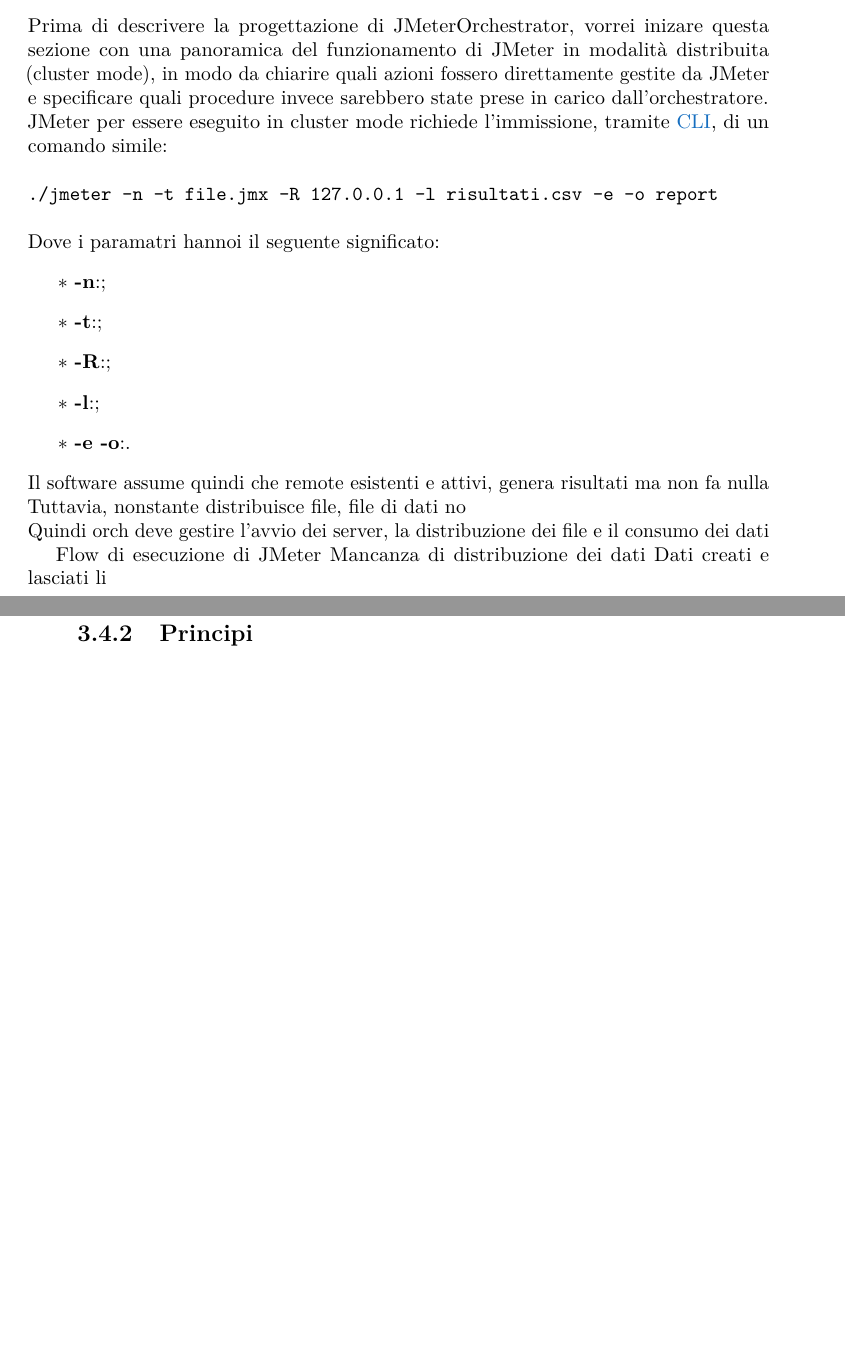
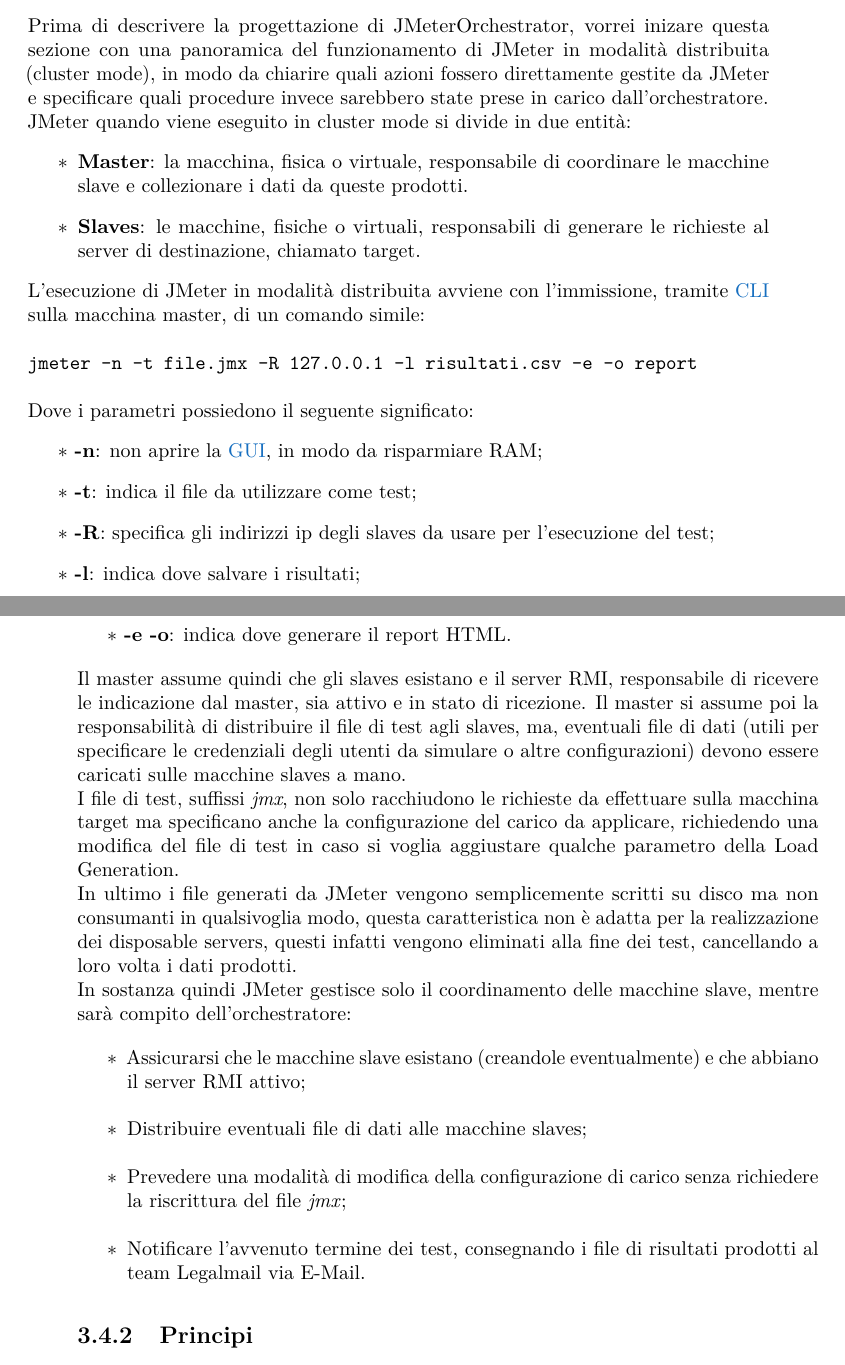
Before and after one commit to gmarraff/bachelor-thesis, a LaTeX thesis (tesi.tex, which reads capitoli/capitolo-3/progettazione-orchestratore.tex): two parts of pages 39 and 40 of 48 before the commit and two parts of pages 39 and 40 of 50 after it, joined at a grey line, cut so that both start at the same text, the shorter picture padded with empty space. Compiled offline with pdfLaTeX.

Commit message:
Add JMeter overview

```diff
--- a/capitoli/capitolo-3/progettazione-orchestratore.tex
+++ b/capitoli/capitolo-3/progettazione-orchestratore.tex
@@ -3,24 +3,31 @@
 % !TEX root = ../../tesi.tex
 \subsection{JMeter - Modalità Distribuita}
 Prima di descrivere la progettazione di JMeterOrchestrator, vorrei inizare questa sezione con una panoramica del funzionamento di JMeter in modalità distribuita (cluster mode), in modo da chiarire quali azioni fossero direttamente gestite da JMeter e specificare quali procedure invece sarebbero state prese in carico dall'orchestratore. \\
-JMeter per essere eseguito in cluster mode richiede l'immissione, tramite \gls{cli}, di un comando simile:\\\\
-\texttt{./jmeter -n -t file.jmx -R 127.0.0.1 -l risultati.csv -e -o report}\\\\
-Dove i paramatri hannoi il seguente significato:
+JMeter quando viene eseguito in cluster mode si divide in due entità:
 \begin{itemize}
-	\item \textbf{-n}:;
-	\item \textbf{-t}:;
-	\item \textbf{-R}:;
-	\item \textbf{-l}:;
-	\item \textbf{-e -o}:.
+	\item \textbf{Master}: la macchina, fisica o virtuale, responsabile di coordinare le macchine slave e collezionare i dati da queste prodotti.
+	\item \textbf{Slaves}: le macchine, fisiche o virtuali, responsabili di generare le richieste al server di destinazione, chiamato target.
 \end{itemize}
-Il software assume quindi che remote esistenti e attivi, genera risultati ma non fa nulla \\
-Tuttavia, nonstante distribuisce file, file di dati no \\
-Quindi orch deve gestire l'avvio dei server, la distribuzione dei file e il consumo dei dati
-
-
-Flow di esecuzione di JMeter
-Mancanza di distribuzione dei dati
-Dati creati e lasciati li
+L'esecuzione di JMeter in modalità distribuita avviene con l'immissione, tramite \gls{cli} sulla macchina master, di un comando simile:\\\\
+\texttt{jmeter -n -t file.jmx -R 127.0.0.1 -l risultati.csv -e -o report}\\\\
+Dove i parametri possiedono il seguente significato:
+\begin{itemize}
+	\item \textbf{-n}: non aprire la \gls{gui}, in modo da risparmiare RAM;
+	\item \textbf{-t}: indica il file da utilizzare come test;
+	\item \textbf{-R}: specifica gli indirizzi ip degli slaves da usare per l'esecuzione del test;
+	\item \textbf{-l}: indica dove salvare i risultati;
+	\item \textbf{-e -o}: indica dove generare il report HTML.
+\end{itemize}
+Il master assume quindi che gli slaves esistano e il server RMI, responsabile di ricevere le indicazione dal master, sia attivo e in stato di ricezione. Il master si assume poi la responsabilità di distribuire il file di test agli slaves, ma, eventuali file di dati (utili per specificare le credenziali degli utenti da simulare o altre configurazioni) devono essere caricati sulle macchine slaves a mano.\\
+I file di test, suffissi \textit{jmx}, non solo racchiudono le richieste da effettuare sulla macchina target ma specificano anche la configurazione del carico da applicare, richiedendo una modifica del file di test in caso si voglia aggiustare qualche parametro della Load Generation. \\
+In ultimo i file generati da JMeter vengono semplicemente scritti su disco ma non consumanti in qualsivoglia modo, questa caratteristica non è adatta per la realizzazione dei disposable servers, questi infatti vengono eliminati alla fine dei test, cancellando a loro volta i dati prodotti. \\
+In sostanza quindi JMeter gestisce solo il coordinamento delle macchine slave, mentre sarà compito dell'orchestratore:
+\begin{itemize}
+	\item Assicurarsi che le macchine slave esistano (creandole eventualmente) e che abbiano il server RMI attivo;
+	\item Distribuire eventuali file di dati alle macchine slaves;
+	\item Prevedere una modalità di modifica della configurazione di carico senza richiedere la riscrittura del file \textit{jmx};
+	\item Notificare l'avvenuto termine dei test, consegnando i file di risultati prodotti al team Legalmail via E-Mail.
+\end{itemize}
 \subsection{Principi}
 SOLID\\
 KISS\\
```
Also changed, not shown: tesi.pdf.
